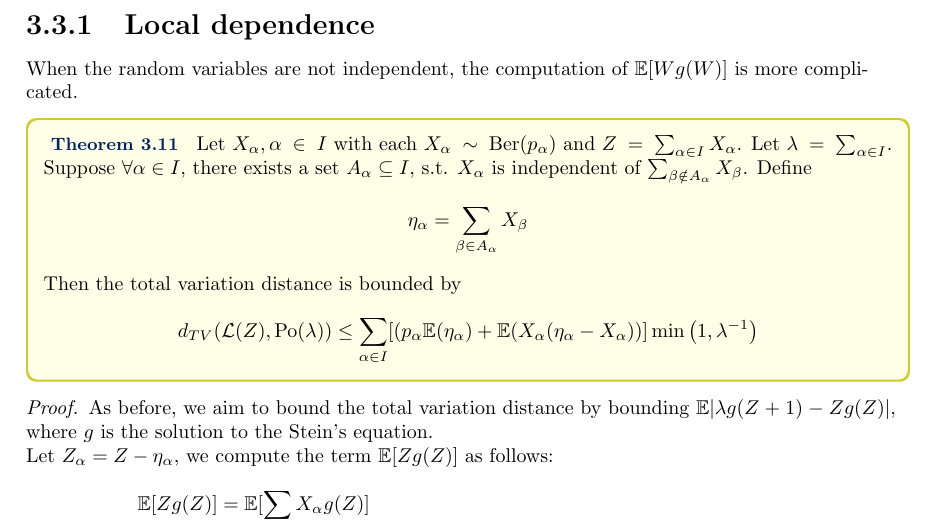
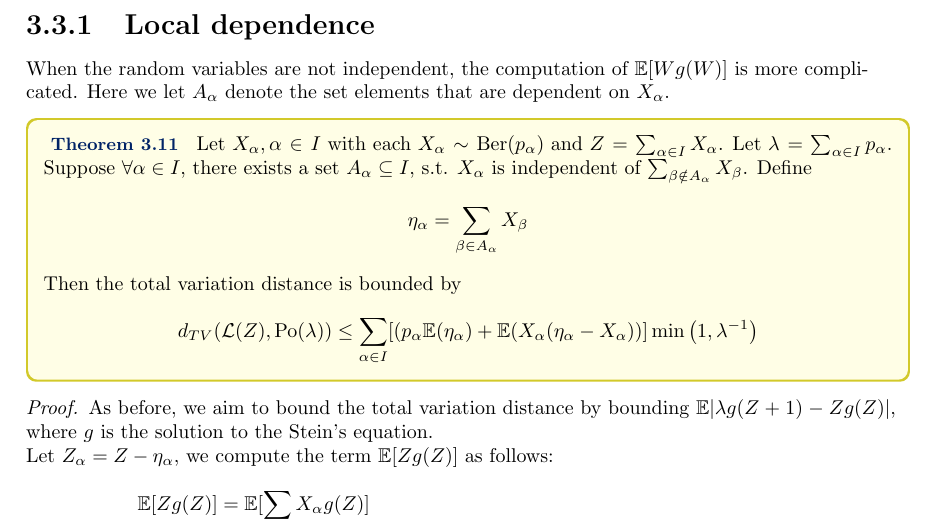
Before and after one commit to isomorphicdude/Oxford-Probability-and-Statistics-for-Network-Analysis, a LaTeX document (main.tex, which reads main/week3.tex): part of page 15 of 24, cut so that both start at the same text. Compiled offline with pdfLaTeX.

Commit message:
Update computation

```diff
--- a/main/week3.tex
+++ b/main/week3.tex
@@ -223,10 +223,10 @@ To see this is actually useful, we consider a bound for Bernoulli random variabl
 \end{example}
 
 \subsubsection{Local dependence}
-When the random variables are not independent, the computation of $\mathbb{E}[Wg(W)]$ is more complicated.
+When the random variables are not independent, the computation of $\mathbb{E}[Wg(W)]$ is more complicated.  Here we let $A_\alpha$ denote the set elements that are dependent on $X_\alpha$.
 
 \begin{theorem}\label{thm:poisson_stein_local}
-    Let $X_\alpha, \alpha \in I$ with each $X_\alpha \sim \text{Ber}(p_\alpha)$ and $Z = \sum_{\alpha \in I} X_\alpha$. Let $\lambda = \sum_{\alpha \in I}$. Suppose $\forall \alpha \in I$, there exists a set $A_\alpha \subseteq I$, s.t. $X_\alpha$ is independent of $\sum_{\beta \notin A_\alpha} X_\beta$. Define
+    Let $X_\alpha, \alpha \in I$ with each $X_\alpha \sim \text{Ber}(p_\alpha)$ and $Z = \sum_{\alpha \in I} X_\alpha$. Let $\lambda = \sum_{\alpha \in I} p_\alpha$. Suppose $\forall \alpha \in I$, there exists a set $A_\alpha \subseteq I$, s.t. $X_\alpha$ is independent of $\sum_{\beta \notin A_\alpha} X_\beta$. Define
     \begin{equation*}
         \eta_\alpha = \sum_{\beta \in A_\alpha} X_\beta
     \end{equation*}
```
